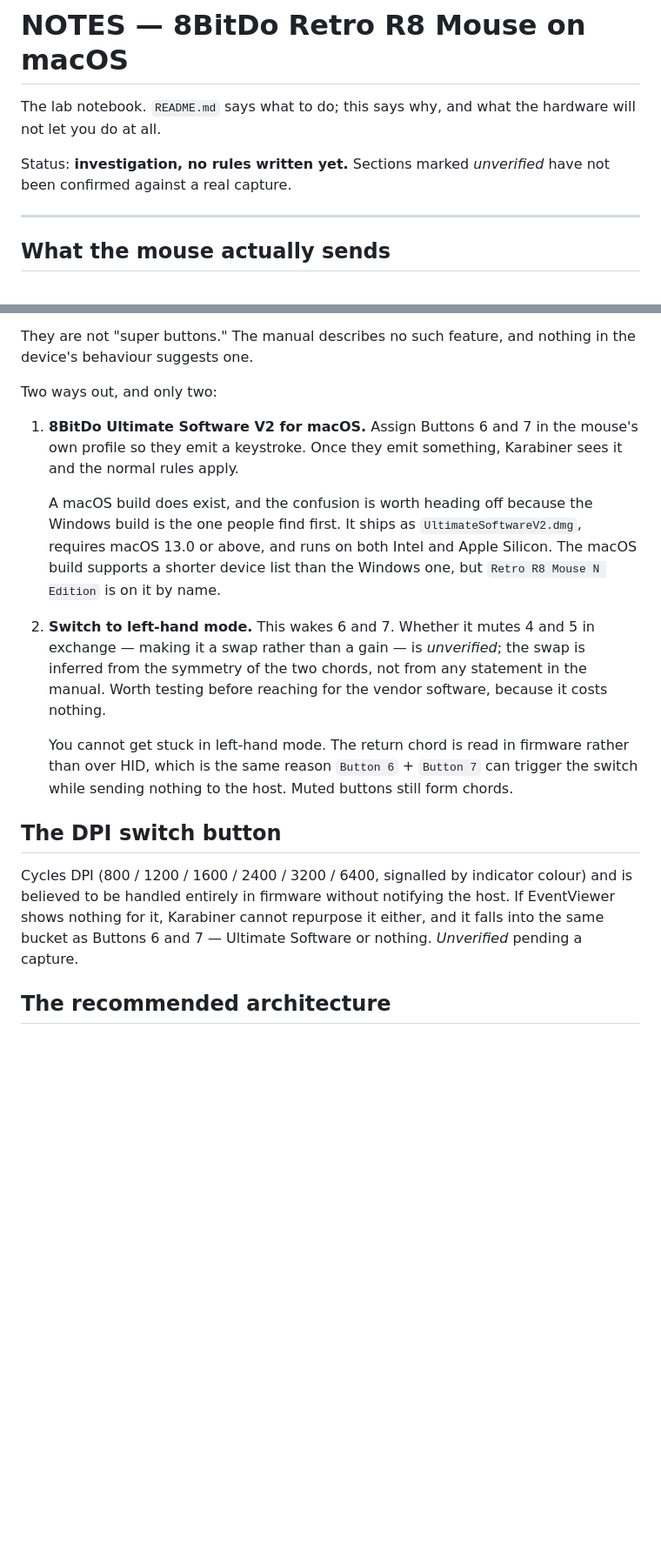
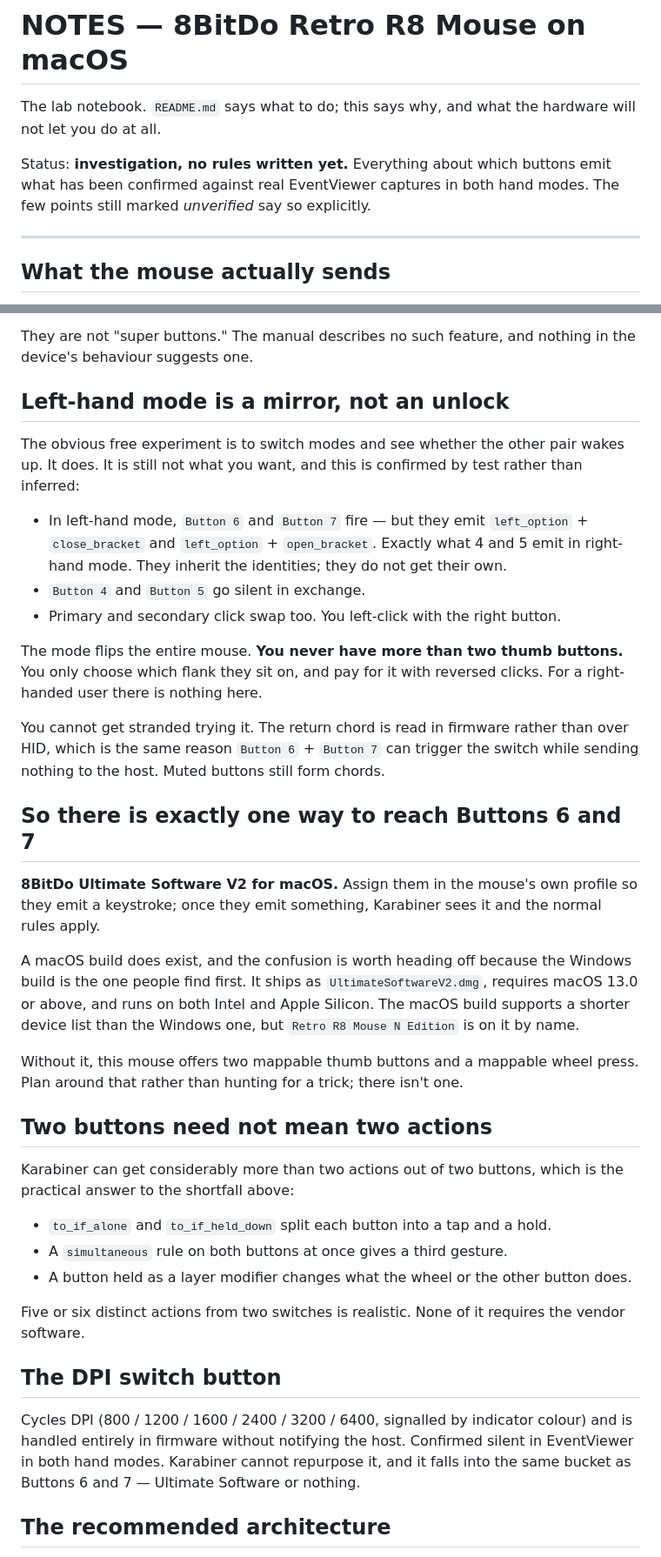
Before and after one commit to CharlieAvocado/retro-r8-macmap, a Markdown page: NOTES.md, 2 parts joined by grey strips. Shown at 87% size. Rendered like a GitHub page; blank space fills up the shorter version.

Commit message:
Settle the left-hand mode question by test
It is a mirror, not an unlock: buttons 6 and 7 fire in left-hand mode
but emit 4 and 5's codes, 4 and 5 go silent, and primary/secondary click
swap as well. Two thumb buttons is the ceiling either way. The DPI
button is confirmed silent in both modes.

Add the compensating point: tap/hold, a simultaneous chord and layer
modifiers get five or six actions out of the two buttons that do work.

Co-Authored-By: Claude Opus 5 <noreply@anthropic.com>

```diff
--- a/NOTES.md
+++ b/NOTES.md
@@ -3,8 +3,9 @@
 The lab notebook. `README.md` says what to do; this says why, and what the hardware
 will not let you do at all.
 
-Status: **investigation, no rules written yet.** Sections marked *unverified* have not
-been confirmed against a real capture.
+Status: **investigation, no rules written yet.** Everything about which buttons emit what
+has been confirmed against real EventViewer captures in both hand modes. The few points
+still marked *unverified* say so explicitly.
 
 ---
 
@@ -49,32 +53,57 @@ symptom of a missing setting.
 They are not "super buttons." The manual describes no such feature, and nothing in the
 device's behaviour suggests one.
 
-Two ways out, and only two:
+## Left-hand mode is a mirror, not an unlock
 
-1. **8BitDo Ultimate Software V2 for macOS.** Assign Buttons 6 and 7 in the mouse's own
-   profile so they emit a keystroke. Once they emit something, Karabiner sees it and the
-   normal rules apply.
+The obvious free experiment is to switch modes and see whether the other pair wakes up.
+It does. It is still not what you want, and this is confirmed by test rather than
+inferred:
 
-   A macOS build does exist, and the confusion is worth heading off because the Windows
-   build is the one people find first. It ships as `UltimateSoftwareV2.dmg`, requires
-   macOS 13.0 or above, and runs on both Intel and Apple Silicon. The macOS build
-   supports a shorter device list than the Windows one, but `Retro R8 Mouse N Edition`
-   is on it by name.
-2. **Switch to left-hand mode.** This wakes 6 and 7. Whether it mutes 4 and 5 in
-   exchange — making it a swap rather than a gain — is *unverified*; the swap is inferred
-   from the symmetry of the two chords, not from any statement in the manual. Worth
-   testing before reaching for the vendor software, because it costs nothing.
+- In left-hand mode, `Button 6` and `Button 7` fire — but they emit `left_option` +
+  `close_bracket` and `left_option` + `open_bracket`. Exactly what 4 and 5 emit in
+  right-hand mode. They inherit the identities; they do not get their own.
+- `Button 4` and `Button 5` go silent in exchange.
+- Primary and secondary click swap too. You left-click with the right button.
 
-   You cannot get stuck in left-hand mode. The return chord is read in firmware rather
-   than over HID, which is the same reason `Button 6` + `Button 7` can trigger the switch
-   while sending nothing to the host. Muted buttons still form chords.
+The mode flips the entire mouse. **You never have more than two thumb buttons.** You only
+choose which flank they sit on, and pay for it with reversed clicks. For a right-handed
+user there is nothing here.
+
+You cannot get stranded trying it. The return chord is read in firmware rather than over
+HID, which is the same reason `Button 6` + `Button 7` can trigger the switch while sending
+nothing to the host. Muted buttons still form chords.
+
+## So there is exactly one way to reach Buttons 6 and 7
+
+**8BitDo Ultimate Software V2 for macOS.** Assign them in the mouse's own profile so they
+emit a keystroke; once they emit something, Karabiner sees it and the normal rules apply.
+
+A macOS build does exist, and the confusion is worth heading off because the Windows build
+is the one people find first. It ships as `UltimateSoftwareV2.dmg`, requires macOS 13.0 or
+above, and runs on both Intel and Apple Silicon. The macOS build supports a shorter device
+list than the Windows one, but `Retro R8 Mouse N Edition` is on it by name.
+
+Without it, this mouse offers two mappable thumb buttons and a mappable wheel press. Plan
+around that rather than hunting for a trick; there isn't one.
+
+## Two buttons need not mean two actions
+
+Karabiner can get considerably more than two actions out of two buttons, which is the
+practical answer to the shortfall above:
+
+- `to_if_alone` and `to_if_held_down` split each button into a tap and a hold.
+- A `simultaneous` rule on both buttons at once gives a third gesture.
+- A button held as a layer modifier changes what the wheel or the other button does.
+
+Five or six distinct actions from two switches is realistic. None of it requires the
+vendor software.
 
 ## The DPI switch button
 
-Cycles DPI (800 / 1200 / 1600 / 2400 / 3200 / 6400, signalled by indicator colour) and
-is believed to be handled entirely in firmware without notifying the host. If EventViewer
-shows nothing for it, Karabiner cannot repurpose it either, and it falls into the same
-bucket as Buttons 6 and 7 — Ultimate Software or nothing. *Unverified* pending a capture.
+Cycles DPI (800 / 1200 / 1600 / 2400 / 3200 / 6400, signalled by indicator colour) and is
+handled entirely in firmware without notifying the host. Confirmed silent in EventViewer
+in both hand modes. Karabiner cannot repurpose it, and it falls into the same bucket as
+Buttons 6 and 7 — Ultimate Software or nothing.
 
 ## The recommended architecture
 
```
Also changed, not shown: other parts of NOTES.md (+6 -3 lines).
